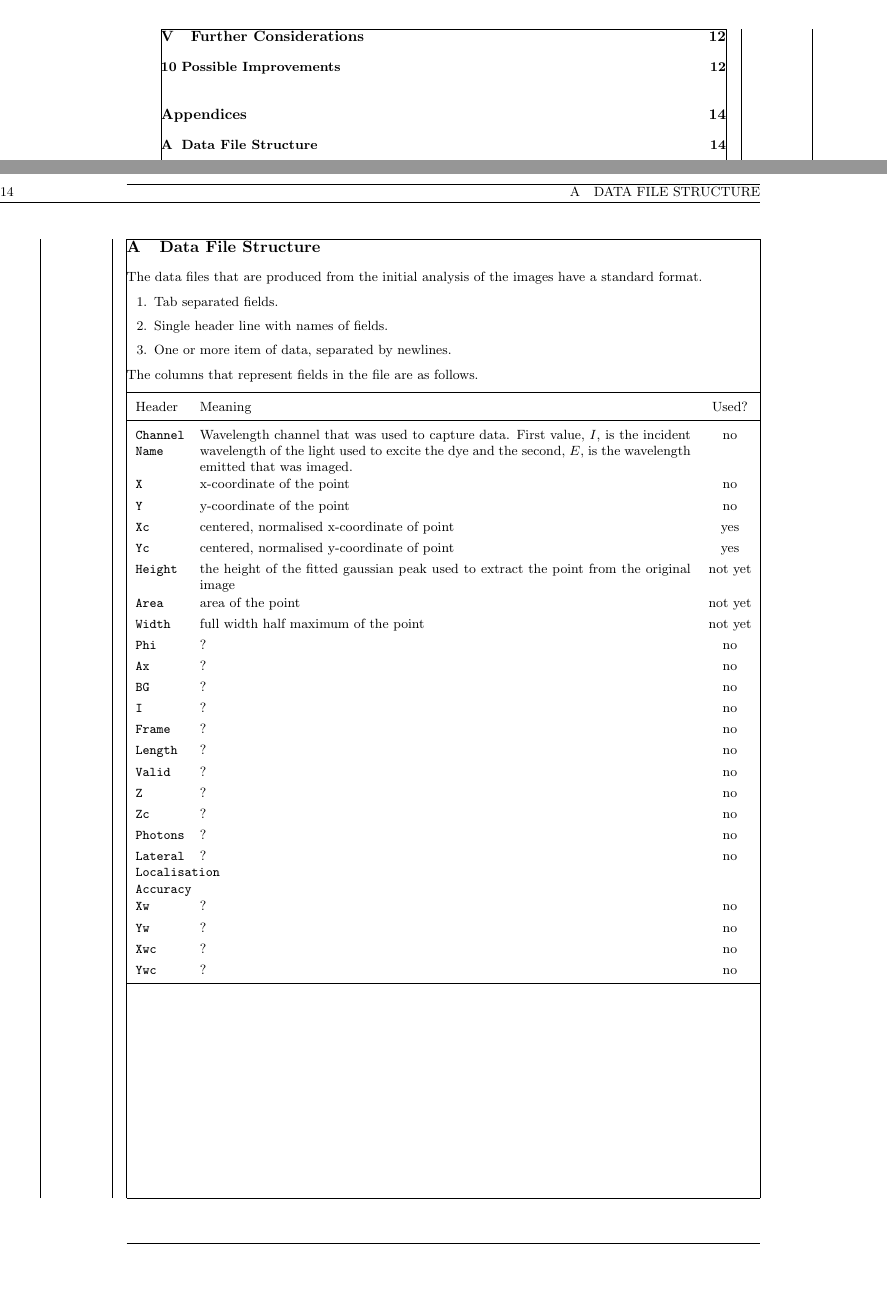
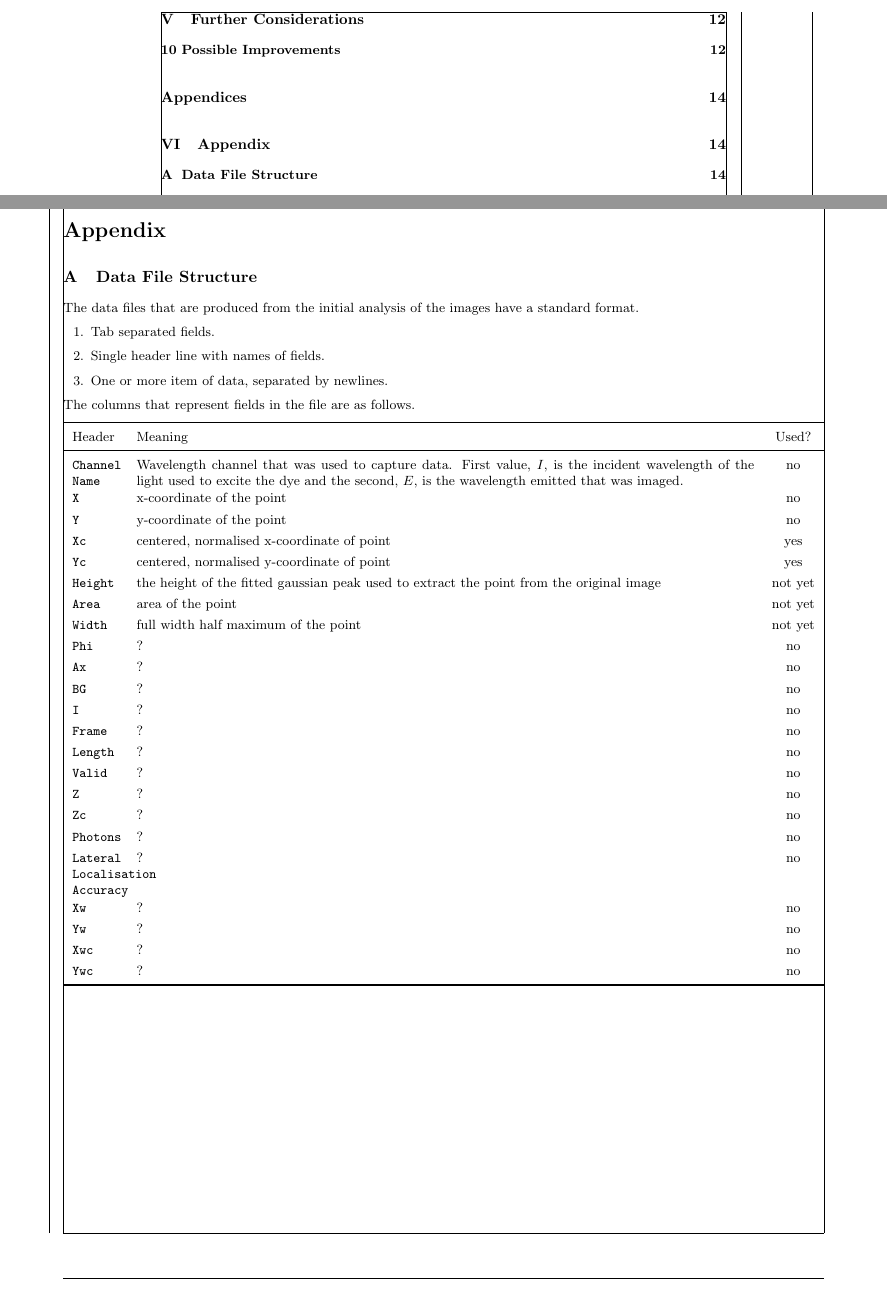
Before and after one commit to joshaw/MScProject, a LaTeX document (Report/mainfile.tex, which reads Report/appendix/appendix.tex): two parts of pages 4 and 18 of 22, joined at a grey line, cut so that both start at the same text, the shorter picture padded with empty space. Compiled offline with pdfLaTeX.

Commit message:
Small fixes

```diff
--- a/Report/appendix/appendix.tex
+++ b/Report/appendix/appendix.tex
@@ -1,13 +1,15 @@
 % Created:  Sun 15 Jun 2014 04:27 pm
-% Modified: Mon 04 Aug 2014 04:58 PM
+% Modified: Mon 04 Aug 2014 06:27 pm
 % @author Josh Wainwright
 % File name : appendix.tex
 
-\newgeometry{onecolumn, top=4cm, bottom=3cm, right=3cm, left=3cm}
+% \newgeometry{onecolumn, top=4cm, bottom=3cm, right=3cm, left=3cm}
 \appendix
 \addcontentsline{toc}{part}{Appendices}
 
-\newpage
+\part{Appendix}
+\label{prt:appendix}
+
 \input{appendix/file-columns.tex}
 \newpage
 \input{appendix/roundness.tex}
```
Also changed, not shown: Report/appendix/flow-diagram.tex (+2 -2 lines), 1 other file.
